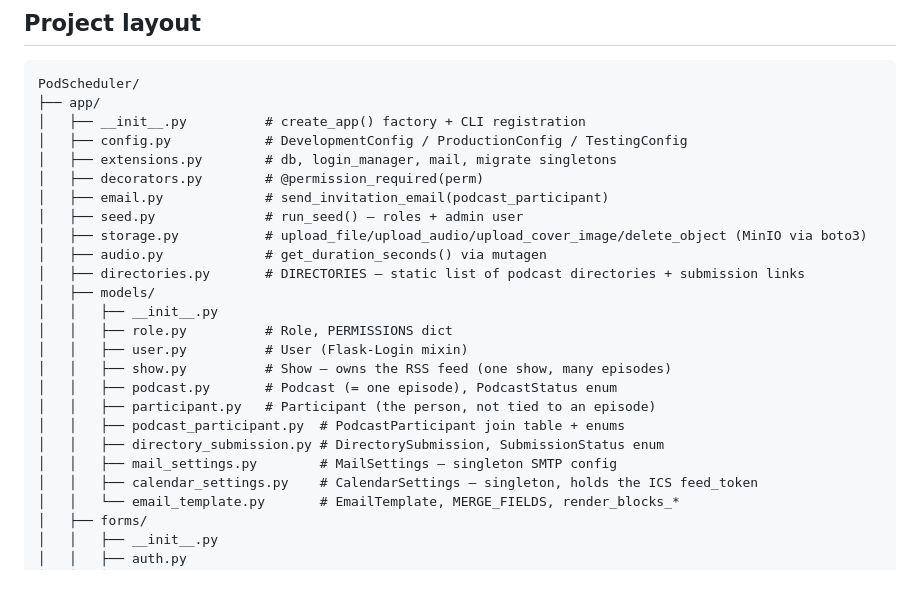
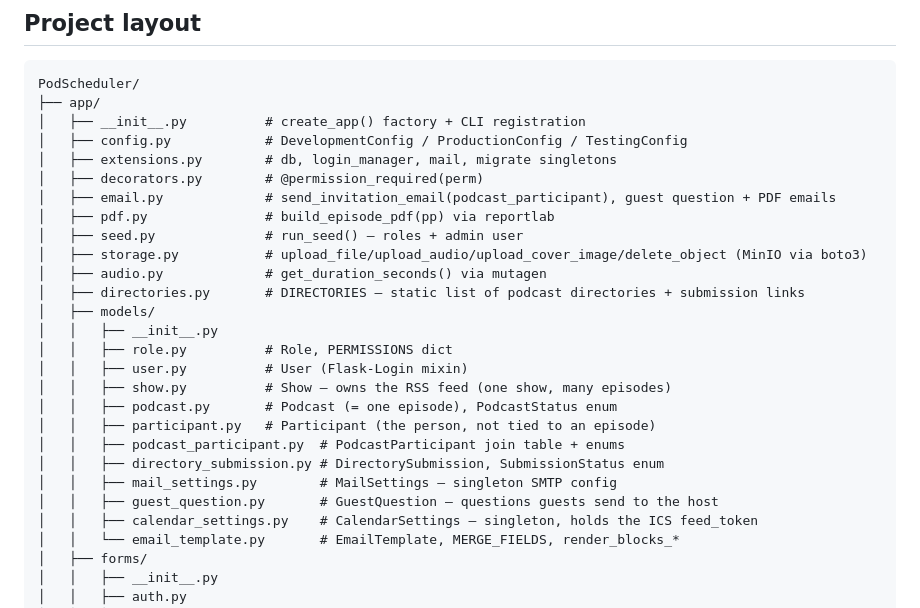
Before and after one commit to iamrbtm/PodScheduler, a Markdown page: CLAUDE.md, the part around one of its changes. GitHub-like rendering; blank space fills up the shorter version.

```diff
--- a/CLAUDE.md
+++ b/CLAUDE.md
@@ -89,7 +90,8 @@ PodScheduler/
 │   ├── config.py            # DevelopmentConfig / ProductionConfig / TestingConfig
 │   ├── extensions.py        # db, login_manager, mail, migrate singletons
 │   ├── decorators.py        # @permission_required(perm)
-│   ├── email.py             # send_invitation_email(podcast_participant)
+│   ├── email.py             # send_invitation_email(podcast_participant), guest question + PDF emails
+│   ├── pdf.py               # build_episode_pdf(pp) via reportlab
 │   ├── seed.py              # run_seed() — roles + admin user
 │   ├── storage.py           # upload_file/upload_audio/upload_cover_image/delete_object (MinIO via boto3)
 │   ├── audio.py             # get_duration_seconds() via mutagen
@@ -104,6 +106,7 @@ PodScheduler/
 │   │   ├── podcast_participant.py  # PodcastParticipant join table + enums
 │   │   ├── directory_submission.py # DirectorySubmission, SubmissionStatus enum
 │   │   ├── mail_settings.py        # MailSettings — singleton SMTP config
+│   │   ├── guest_question.py       # GuestQuestion — questions guests send to the host
 │   │   ├── calendar_settings.py    # CalendarSettings — singleton, holds the ICS feed_token
 │   │   └── email_template.py       # EmailTemplate, MERGE_FIELDS, render_blocks_*
 │   ├── forms/
```
Also changed, not shown: other parts of CLAUDE.md (+30 -6 lines).
